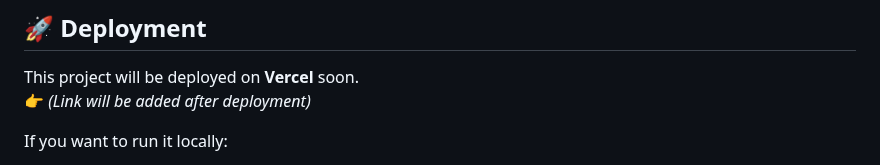
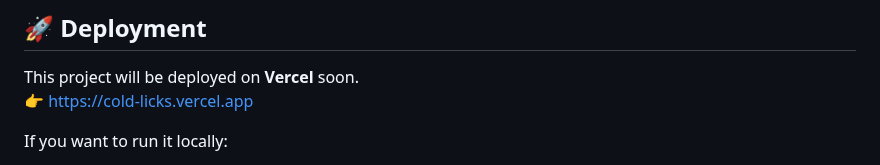
Before and after one commit to xthxrv-xgrey/Cold-Licks, a Markdown page: README.md, the part around the change. GitHub-like rendering.

```diff
--- a/README.md
+++ b/README.md
@@ -83,7 +83,7 @@ Cold-Licks/
 ## 🚀 Deployment
 
 This project will be deployed on **Vercel** soon.
-👉 *(Link will be added after deployment)*
+👉 https://cold-licks.vercel.app
 
 If you want to run it locally:
 1. Clone this repository
```
